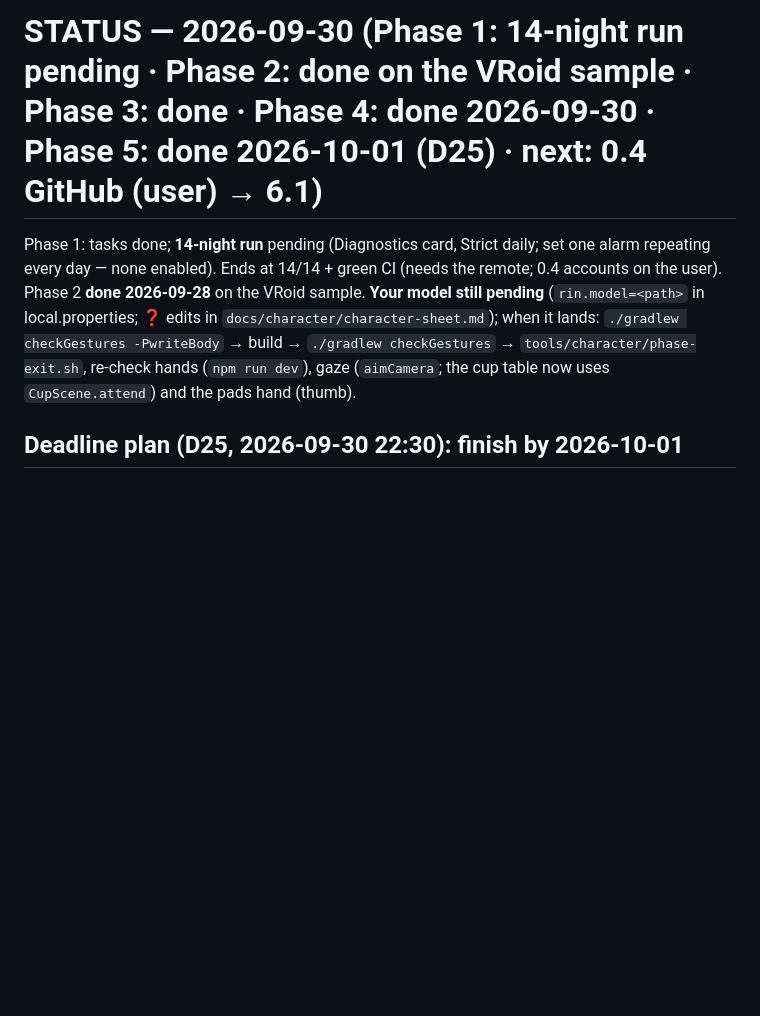
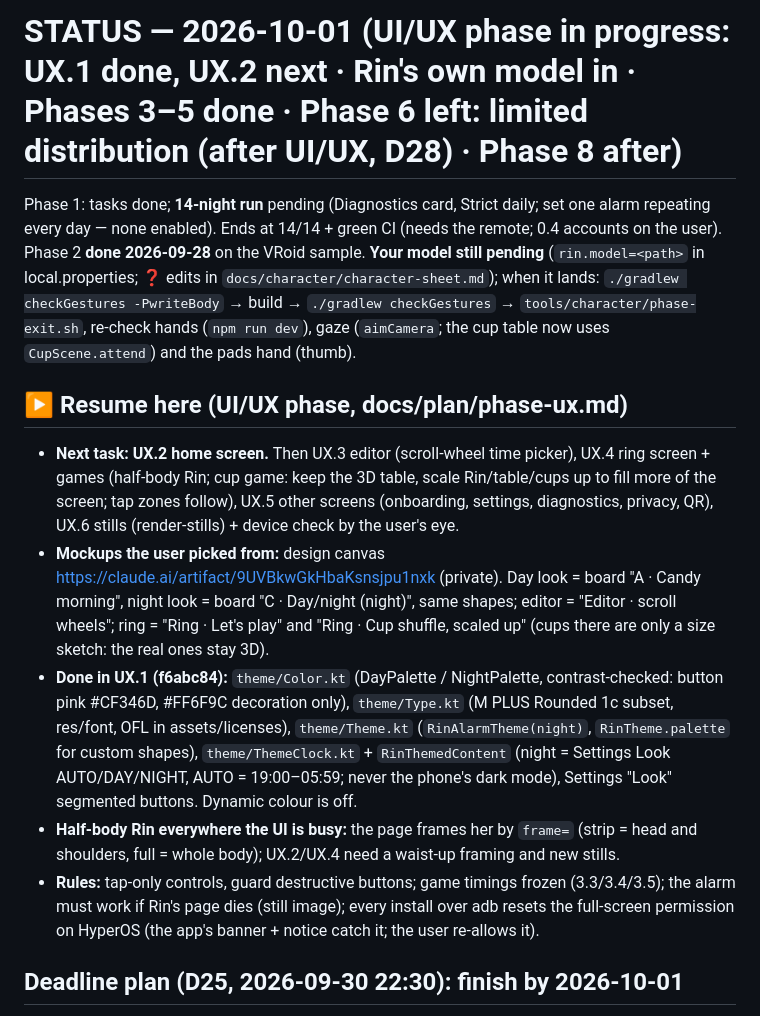
Before and after one commit to Earthkodyai/rin, a Markdown page: docs/STATUS.md, the part around the change. Drawn GitHub-style; blank space fills up the shorter version.

Commit message:
STATUS: resume point for the UI/UX phase (UX.2 next, mockup canvas, UX.1 files)
Co-Authored-By: Claude Opus 5.5 <noreply@anthropic.com>

```diff
--- a/docs/STATUS.md
+++ b/docs/STATUS.md
@@ -1,7 +1,14 @@
-# STATUS — 2026-09-30 (Phase 1: 14-night run pending · Phase 2: done on the VRoid sample · **Phase 3: done** · **Phase 4: done 2026-09-30** · **Phase 5: done 2026-10-01 (D25)** · next: 0.4 GitHub (user) → 6.1)
+# STATUS — 2026-10-01 (**UI/UX phase in progress: UX.1 done, UX.2 next** · Rin's own model in · Phases 3–5 done · Phase 6 left: limited distribution (after UI/UX, D28) · Phase 8 after)
 
 Phase 1: tasks done; **14-night run** pending (Diagnostics card, Strict daily; set one alarm repeating every day — none enabled). Ends at 14/14 + green CI (needs the remote; 0.4 accounts on the user).
 Phase 2 **done 2026-09-28** on the VRoid sample. **Your model still pending** (`rin.model=<path>` in local.properties; ❓ edits in `docs/character/character-sheet.md`); when it lands: `./gradlew checkGestures -PwriteBody` → build → `./gradlew checkGestures` → `tools/character/phase-exit.sh`, re-check hands (`npm run dev`), gaze (`aimCamera`; the cup table now uses `CupScene.attend`) and the pads hand (thumb).
+## ▶ Resume here (UI/UX phase, docs/plan/phase-ux.md)
+- **Next task: UX.2 home screen.** Then UX.3 editor (scroll-wheel time picker), UX.4 ring screen + games (half-body Rin; cup game: keep the 3D table, scale Rin/table/cups up to fill more of the screen; tap zones follow), UX.5 other screens (onboarding, settings, diagnostics, privacy, QR), UX.6 stills (render-stills) + device check by the user's eye.
+- **Mockups the user picked from:** design canvas https://claude.ai/artifact/9UVBkwGkHbaKsnsjpu1nxk (private). Day look = board "A · Candy morning", night look = board "C · Day/night (night)", same shapes; editor = "Editor · scroll wheels"; ring = "Ring · Let's play" and "Ring · Cup shuffle, scaled up" (cups there are only a size sketch: the real ones stay 3D).
+- **Done in UX.1 (f6abc84):** `theme/Color.kt` (DayPalette / NightPalette, contrast-checked: button pink #CF346D, #FF6F9C decoration only), `theme/Type.kt` (M PLUS Rounded 1c subset, res/font, OFL in assets/licenses), `theme/Theme.kt` (`RinAlarmTheme(night)`, `RinTheme.palette` for custom shapes), `theme/ThemeClock.kt` + `RinThemedContent` (night = Settings Look AUTO/DAY/NIGHT, AUTO = 19:00–05:59; never the phone's dark mode), Settings "Look" segmented buttons. Dynamic colour is off.
+- **Half-body Rin everywhere the UI is busy:** the page frames her by `frame=` (strip = head and shoulders, full = whole body); UX.2/UX.4 need a waist-up framing and new stills.
+- **Rules:** tap-only controls, guard destructive buttons; game timings frozen (3.3/3.4/3.5); the alarm must work if Rin's page dies (still image); every install over adb resets the full-screen permission on HyperOS (the app's banner + notice catch it; the user re-allows it).
+
 ## Deadline plan (D25, 2026-09-30 22:30): finish by 2026-10-01
 Finish line = app on the user's phone + 60–90 s demo video + public repo with an English README. **Order and cut list: `docs/plan/07-phases.md` top section.** Tonight: 4.4 (short) → 5.1 (rest/sick buttons + settings). Tomorrow: 5.2 device → 0.4 GitHub (user) → 6.1 reviews → 6.2 release build (own phone only; never distribute the VRoid sample) → 9.1 README + ADR 0005 → 9.2 video. Everything else is a README limit, not a task.
 ## Next
```
